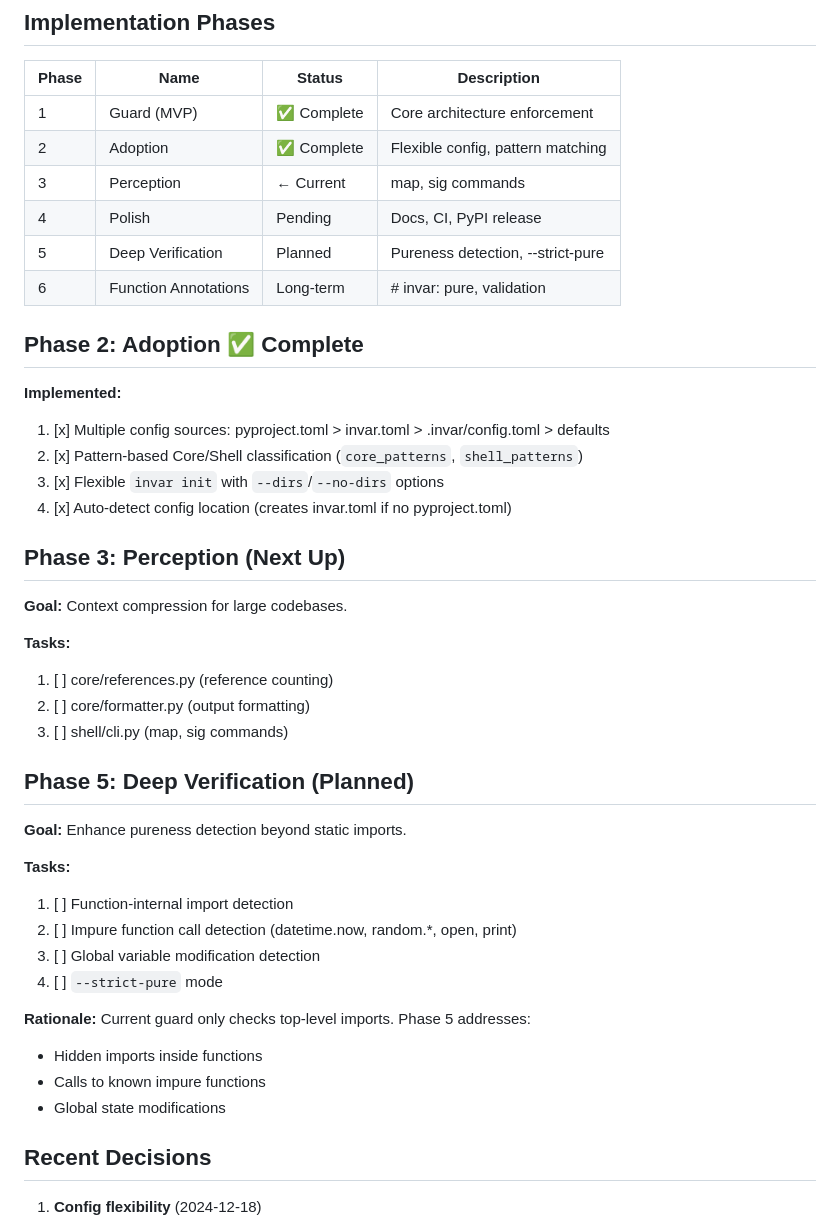
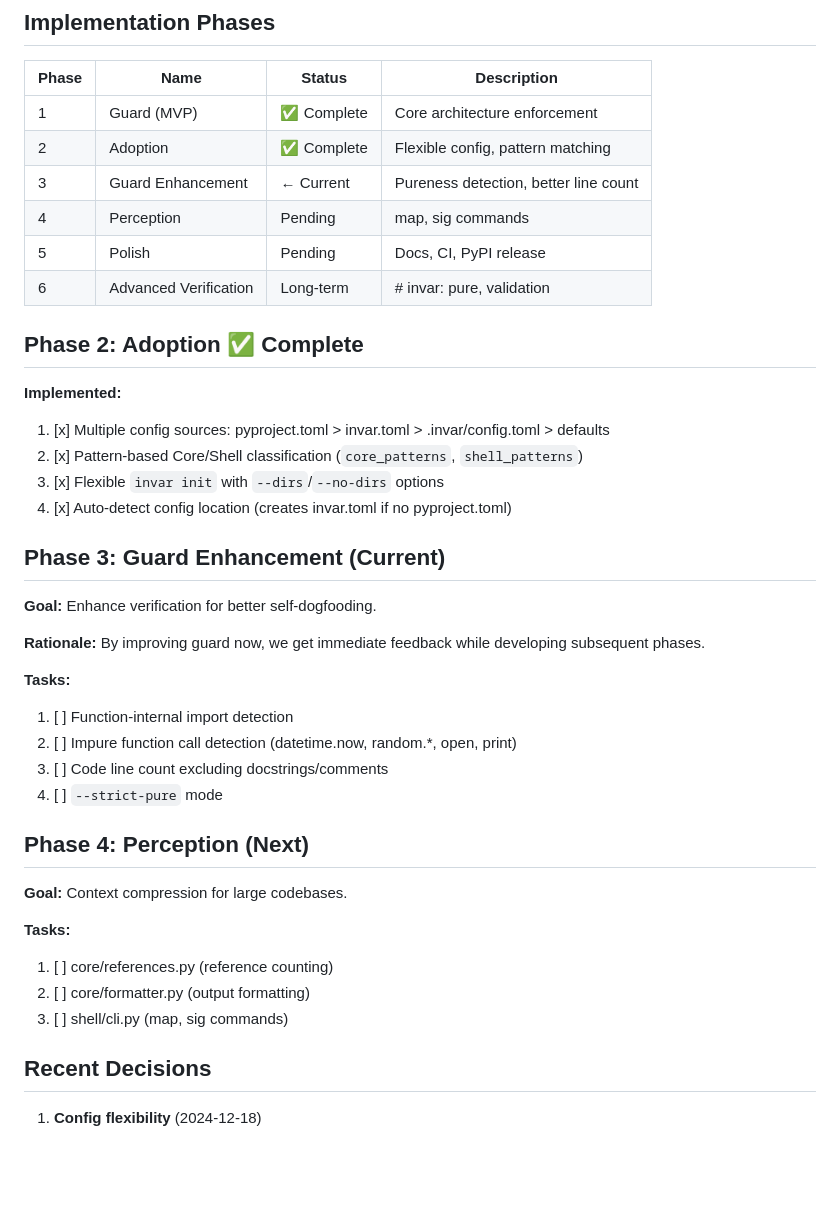
Before and after one commit to Tefx/Invar, a Markdown page: .invar/context.md, the part around the change. Rendered like a GitHub page; blank space fills up the shorter version.

```diff
--- a/.invar/context.md
+++ b/.invar/context.md
@@ -15,10 +15,10 @@
 |-------|------|--------|-------------|
 | 1 | Guard (MVP) | ✅ Complete | Core architecture enforcement |
 | 2 | Adoption | ✅ Complete | Flexible config, pattern matching |
-| 3 | Perception | ← Current | map, sig commands |
-| 4 | Polish | Pending | Docs, CI, PyPI release |
-| 5 | Deep Verification | Planned | Pureness detection, --strict-pure |
-| 6 | Function Annotations | Long-term | # invar: pure, validation |
+| 3 | Guard Enhancement | ← Current | Pureness detection, better line count |
+| 4 | Perception | Pending | map, sig commands |
+| 5 | Polish | Pending | Docs, CI, PyPI release |
+| 6 | Advanced Verification | Long-term | # invar: pure, validation |
 
 ## Phase 2: Adoption ✅ Complete
 
@@ -28,7 +28,19 @@
 3. [x] Flexible `invar init` with `--dirs`/`--no-dirs` options
 4. [x] Auto-detect config location (creates invar.toml if no pyproject.toml)
 
-## Phase 3: Perception (Next Up)
+## Phase 3: Guard Enhancement (Current)
+
+**Goal:** Enhance verification for better self-dogfooding.
+
+**Rationale:** By improving guard now, we get immediate feedback while developing subsequent phases.
+
+**Tasks:**
+1. [ ] Function-internal import detection
+2. [ ] Impure function call detection (datetime.now, random.*, open, print)
+3. [ ] Code line count excluding docstrings/comments
+4. [ ] `--strict-pure` mode
+
+## Phase 4: Perception (Next)
 
 **Goal:** Context compression for large codebases.
 
@@ -36,21 +48,6 @@
 1. [ ] core/references.py (reference counting)
 2. [ ] core/formatter.py (output formatting)
 3. [ ] shell/cli.py (map, sig commands)
-
-## Phase 5: Deep Verification (Planned)
-
-**Goal:** Enhance pureness detection beyond static imports.
-
-**Tasks:**
-1. [ ] Function-internal import detection
-2. [ ] Impure function call detection (datetime.now, random.*, open, print)
-3. [ ] Global variable modification detection
-4. [ ] `--strict-pure` mode
-
-**Rationale:** Current guard only checks top-level imports. Phase 5 addresses:
-- Hidden imports inside functions
-- Calls to known impure functions
-- Global state modifications
 
 ## Recent Decisions
 
```
Also changed, not shown: CLAUDE.md (+10 -9 lines), docs/DESIGN.md (+29 -23 lines).
